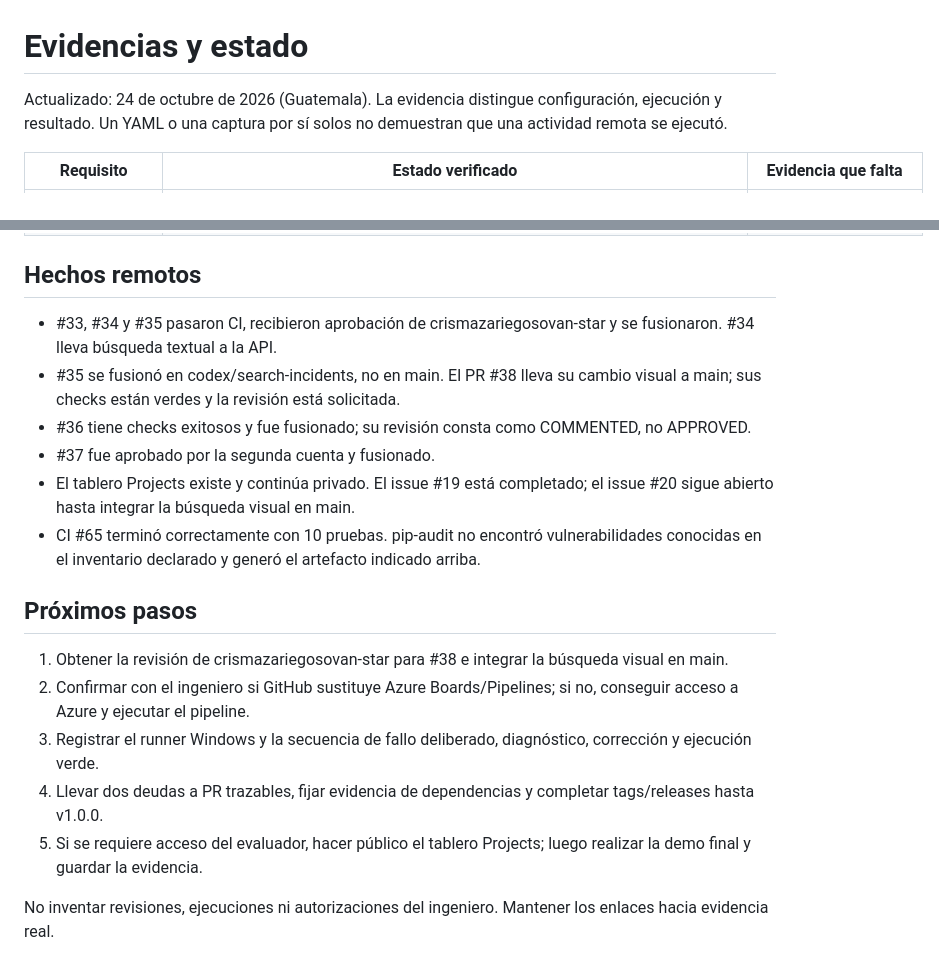
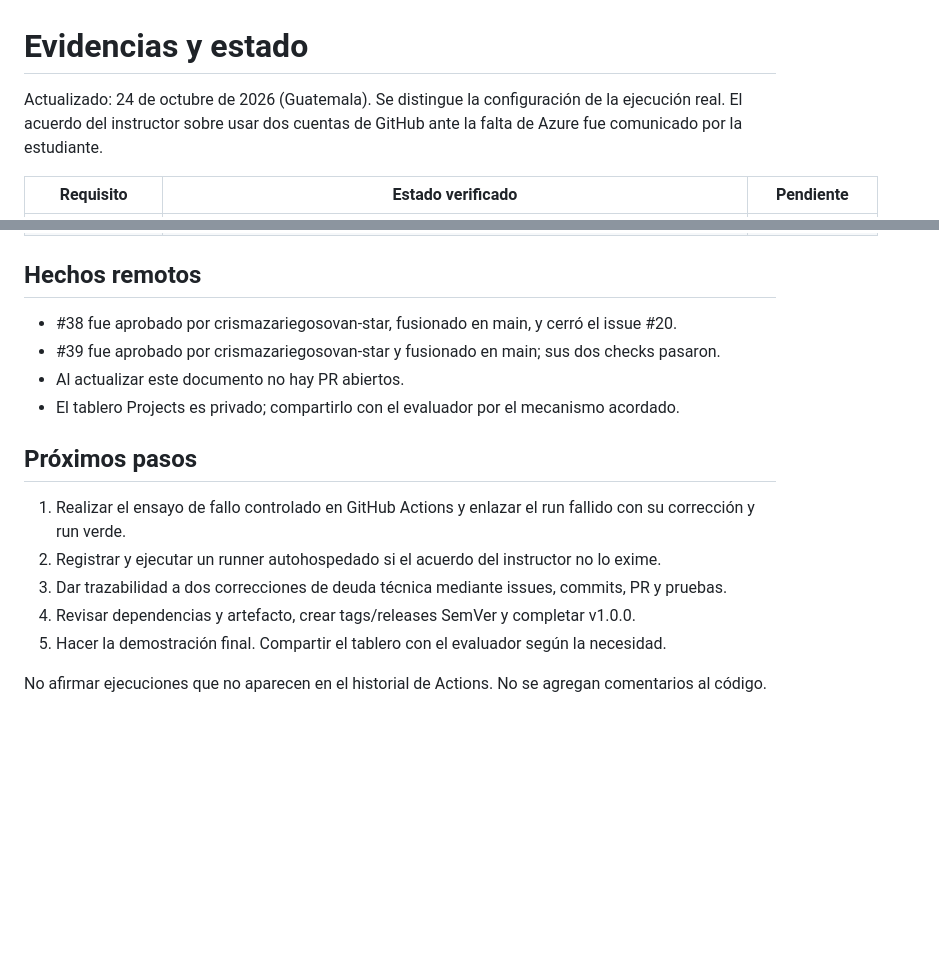
Before and after one commit to dmazariegoso3-oss/incident-hub, a Markdown page: docs/evidencias.md, 2 parts joined by grey strips. Drawn GitHub-style; blank space fills up the shorter version.

```diff
--- a/docs/evidencias.md
+++ b/docs/evidencias.md
@@ -1,6 +1,6 @@
 # Evidencias y estado
 
-Actualizado: 24 de octubre de 2026 (Guatemala). La evidencia distingue configuración, ejecución y resultado. Un YAML o una captura por sí solos no demuestran que una actividad remota se ejecutó.
+Actualizado: 24 de octubre de 2026 (Guatemala). Se distingue la configuración de la ejecución real. El acuerdo del instructor sobre usar dos cuentas de GitHub ante la falta de Azure fue comunicado por la estudiante.
 
-| Requisito | Estado verificado | Evidencia que falta |
+| Requisito | Estado verificado | Pendiente |
 |---|---|---|
@@ -21,19 +21,17 @@ Actualizado: 24 de octubre de 2026 (Guatemala). La evidencia distingue configura
 
 ## Hechos remotos
 
-- #33, #34 y #35 pasaron CI, recibieron aprobación de crismazariegosovan-star y se fusionaron. #34 lleva búsqueda textual a la API.
-- #35 se fusionó en codex/search-incidents, no en main. El PR #38 lleva su cambio visual a main; sus checks están verdes y la revisión está solicitada.
-- #36 tiene checks exitosos y fue fusionado; su revisión consta como COMMENTED, no APPROVED.
-- #37 fue aprobado por la segunda cuenta y fusionado.
-- El tablero Projects existe y continúa privado. El issue #19 está completado; el issue #20 sigue abierto hasta integrar la búsqueda visual en main.
-- CI #65 terminó correctamente con 10 pruebas. pip-audit no encontró vulnerabilidades conocidas en el inventario declarado y generó el artefacto indicado arriba.
+- #38 fue aprobado por crismazariegosovan-star, fusionado en main, y cerró el issue #20.
+- #39 fue aprobado por crismazariegosovan-star y fusionado en main; sus dos checks pasaron.
+- Al actualizar este documento no hay PR abiertos.
+- El tablero Projects es privado; compartirlo con el evaluador por el mecanismo acordado.
 
 ## Próximos pasos
 
-1. Obtener la revisión de crismazariegosovan-star para #38 e integrar la búsqueda visual en main.
-2. Confirmar con el ingeniero si GitHub sustituye Azure Boards/Pipelines; si no, conseguir acceso a Azure y ejecutar el pipeline.
-3. Registrar el runner Windows y la secuencia de fallo deliberado, diagnóstico, corrección y ejecución verde.
-4. Llevar dos deudas a PR trazables, fijar evidencia de dependencias y completar tags/releases hasta v1.0.0.
-5. Si se requiere acceso del evaluador, hacer público el tablero Projects; luego realizar la demo final y guardar la evidencia.
+1. Realizar el ensayo de fallo controlado en GitHub Actions y enlazar el run fallido con su corrección y run verde.
+2. Registrar y ejecutar un runner autohospedado si el acuerdo del instructor no lo exime.
+3. Dar trazabilidad a dos correcciones de deuda técnica mediante issues, commits, PR y pruebas.
+4. Revisar dependencias y artefacto, crear tags/releases SemVer y completar v1.0.0.
+5. Hacer la demostración final. Compartir el tablero con el evaluador según la necesidad.
 
-No inventar revisiones, ejecuciones ni autorizaciones del ingeniero. Mantener los enlaces hacia evidencia real.
+No afirmar ejecuciones que no aparecen en el historial de Actions. No se agregan comentarios al código.
```
Also changed, not shown: other parts of docs/evidencias.md (+14 -14 lines).
